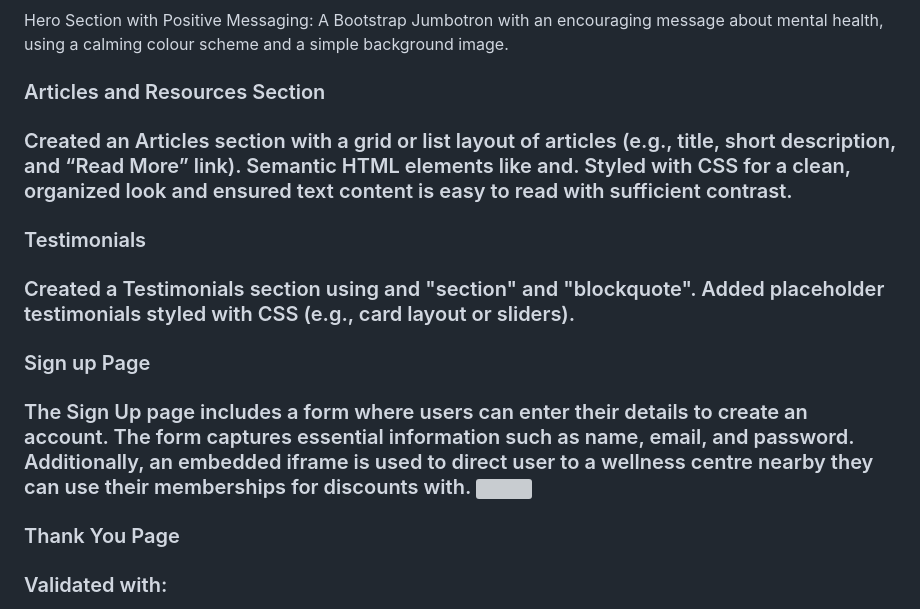
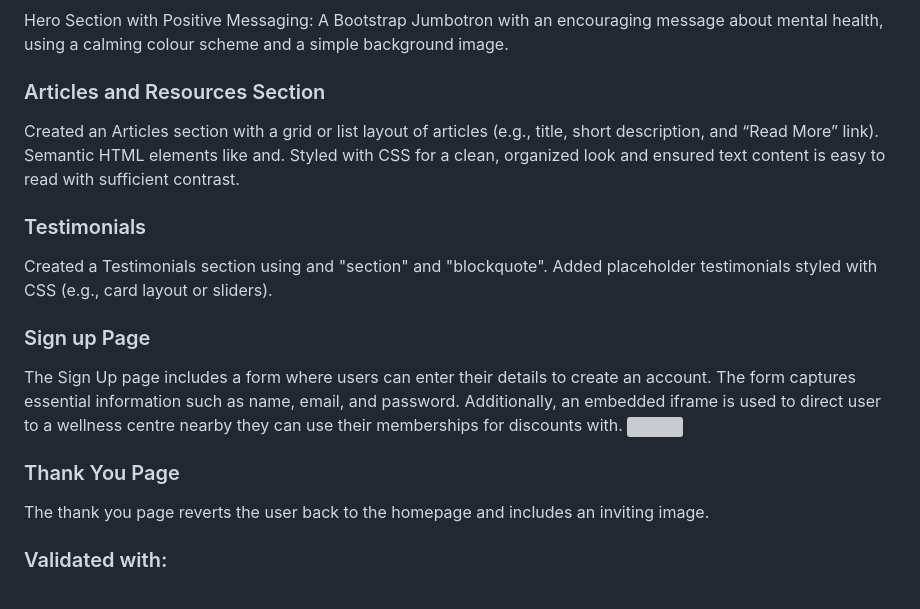
Before and after one commit to Sam-stallard12345/P1-Mental-Health, a Markdown page: README.md, the part around the change. GitHub-like rendering; grey boxes are pictures that could not be loaded.

```diff
--- a/README.md
+++ b/README.md
@@ -33,21 +33,22 @@ Used Iconify to generate the icon
 Hero Section with Positive Messaging: A Bootstrap Jumbotron with an encouraging message about mental health, using a calming colour scheme and a simple background image.
 
 
-<h3> Articles and Resources Section<h3>
+<h3> Articles and Resources Section</h3>
 
 Created an Articles section with a grid or list layout of articles (e.g., title, short description, and “Read More” link). Semantic HTML elements like
 and. Styled with CSS for a clean, organized look and ensured text content is easy to read with sufficient contrast.
 
-<h3> Testimonials <h3>
+<h3> Testimonials </h3>
 Created a Testimonials section using
 and "section" and "blockquote". Added placeholder testimonials styled with CSS (e.g., card layout or sliders).
 
-<h3> Sign up Page <h3>
+<h3> Sign up Page </h3>
 The Sign Up page includes a form where users can enter their details to create an account. The form captures essential information such as name, email, and password. Additionally, an embedded iframe is used to direct user to a wellness centre nearby they can use their memberships for discounts with.
 
 <img src="assets/images/Screenshot from 2024-11-12 14-08-14.png.png">
 
-<h3> Thank You Page <h3>
+<h3> Thank You Page </h3>
+The thank you page reverts the user back to the homepage and includes an inviting image.
 
 <h3> Validated with: </h3>
 <li> https://validator.w3.org/nu/ </li>
```
